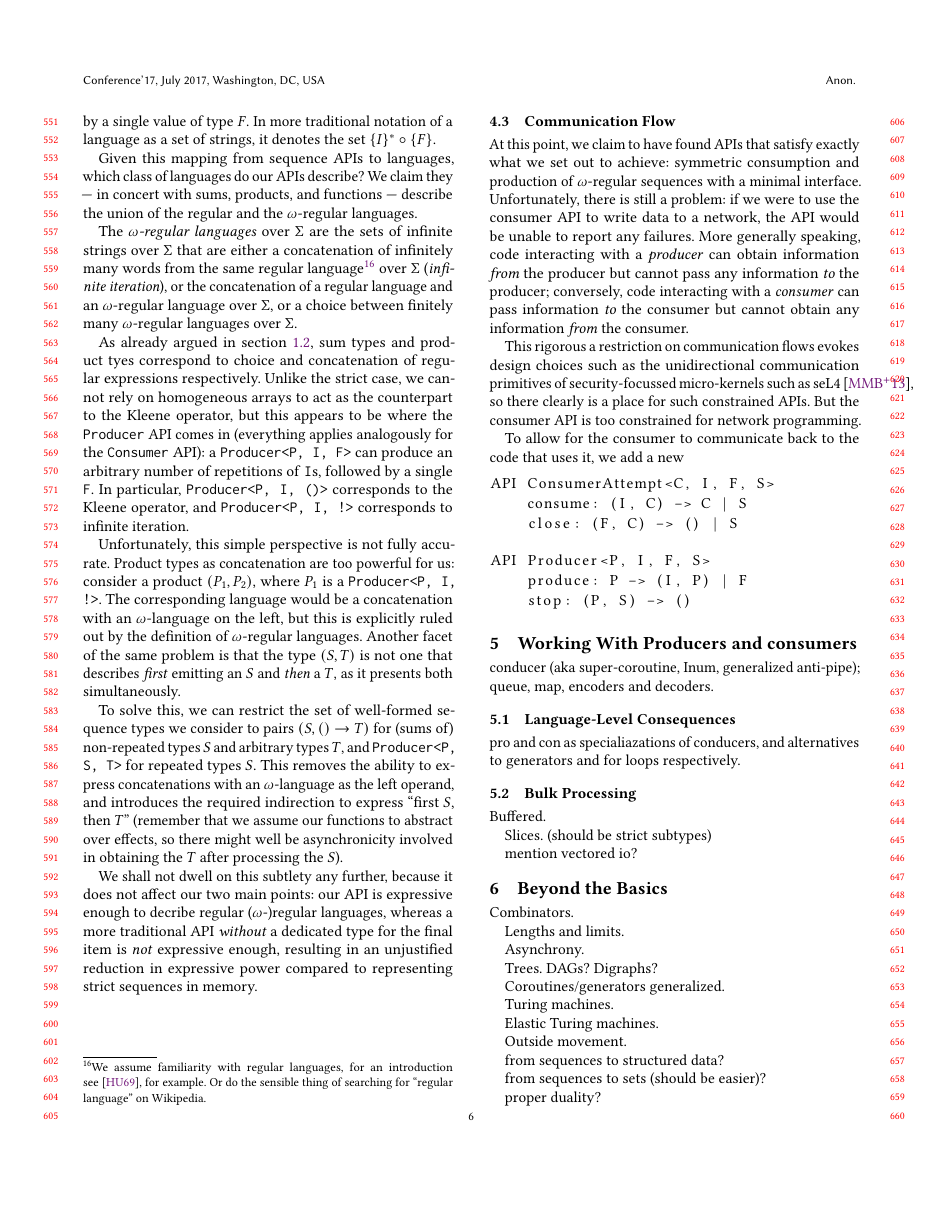
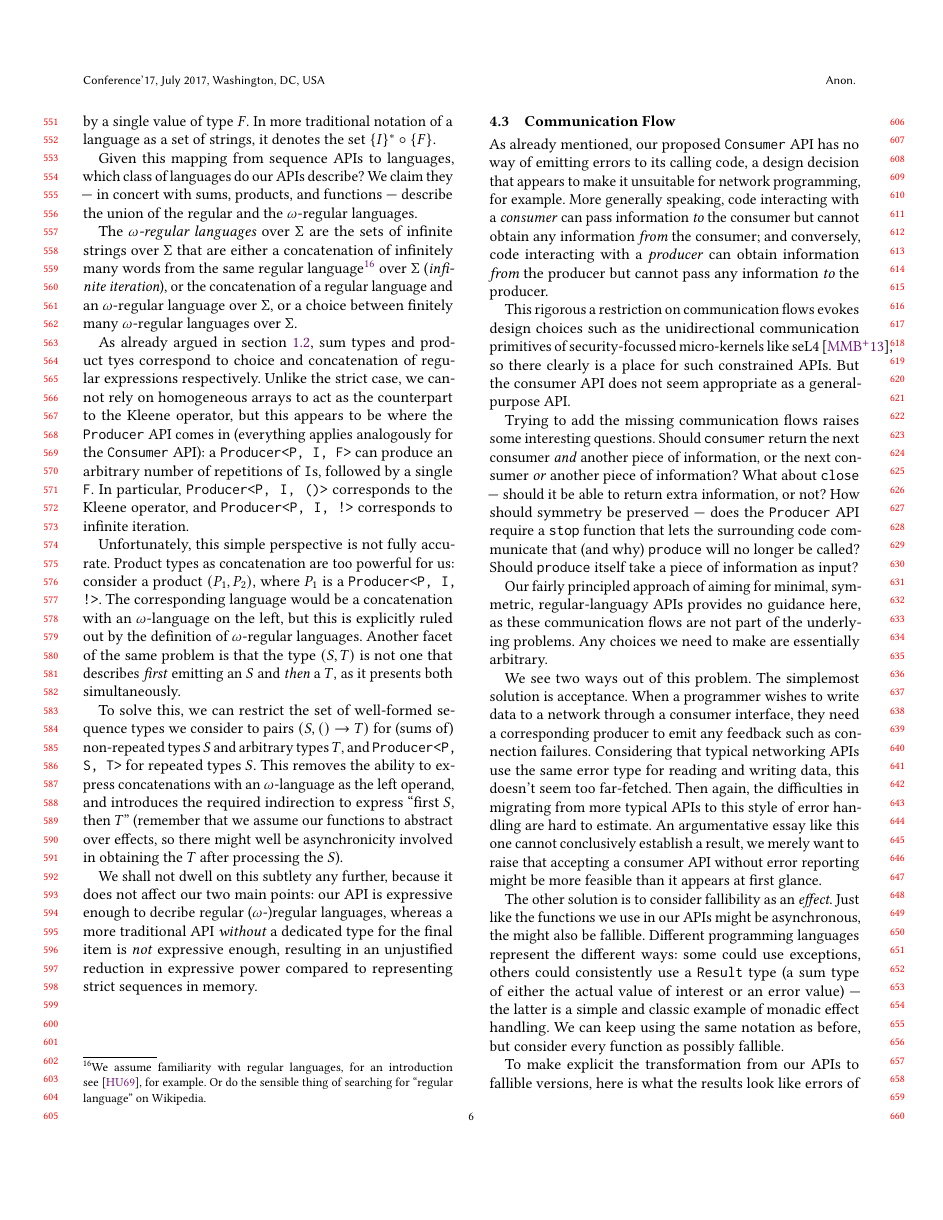
Before and after one commit to AljoschaMeyer/lazy_on_principle, a LaTeX paper (main.tex): page 6 of 7 before the commit and page 6 of 8 after it. Compiled offline with pdfLaTeX.

Commit message:
Write about communication flows

```diff
--- a/main.tex
+++ b/main.tex
@@ -278,6 +278,18 @@ We shall not dwell on this subtlety any further, because it does not affect our
 
 \subsection{Communication Flow}\label{communication_flow}
 
-At this point, we claim to have found APIs that satisfy exactly what we set out to achieve: symmetric consumption and production of $\omega$-regular sequences with a minimal interface. Unfortunately, there is still a problem: if we were to use the consumer API to write data to a network, the API would be unable to report any failures. More generally speaking, code interacting with a \textit{producer} can obtain information \textit{from} the producer but cannot pass any information \textit{to} the producer; conversely, code interacting with a \textit{consumer} can pass information \textit{to} the consumer but cannot obtain any information \textit{from} the consumer.
+As already mentioned, our proposed \texttt{Consumer} API has no way of emitting errors to its calling code, a design decision that appears to make it unsuitable for network programming, for example. More generally speaking, code interacting with a \textit{consumer} can pass information \textit{to} the consumer but cannot obtain any information \textit{from} the consumer; and conversely, code interacting with a \textit{producer} can obtain information \textit{from} the producer but cannot pass any information \textit{to} the producer.
 
-This rigorous a restriction on communication flows evokes design choices such as the unidirectional communication primitives of security-focussed micro-kernels such as seL4~\cite{murray2013sel4}, so there clearly is a place for such constrained APIs. But the consumer API is too constrained for network programming.
+This rigorous a restriction on communication flows evokes design choices such as the unidirectional communication primitives of security-focussed micro-kernels like seL4~\cite{murray2013sel4}, so there clearly is a place for such constrained APIs. But the consumer API does not seem appropriate as a general-purpose API.
+
+Trying to add the missing communication flows raises some interesting questions. Should \texttt{consumer} return the next consumer \textit{and} another piece of information, or the next consumer \textit{or} another piece of information? What about \texttt{close} --- should it be able to return extra information, or not? How should symmetry be preserved --- does the \texttt{Producer} API require a \texttt{stop} function that lets the surrounding code communicate that (and why) \texttt{produce} will no longer be called? Should \texttt{produce} itself take a piece of information as input?
+
+Our fairly principled approach of aiming for  minimal, symmetric, regular-languagy APIs provides no guidance here, as these communication flows are not part of the underlying problems. Any choices we need to make are essentially arbitrary.
+
+We see two ways out of this problem. The simplemost solution is acceptance. When a programmer wishes to write data to a network through a consumer interface, they need a corresponding producer to emit any feedback such as connection failures. Considering that typical networking APIs use the same error type for reading and writing data, this doesn't seem too far-fetched. Then again, the difficulties in migrating from more typical APIs to this style of error handling are hard to estimate. An argumentative essay like this one cannot conclusively establish a result, we merely want to raise that accepting a consumer API without error reporting might be more feasible than it appears at first glance.
+
+The other solution is to consider fallibility as an \textit{effect}. Just like the functions we use in our APIs might be asynchronous, the might also be fallible. Different programming languages represent the different ways: some could use exceptions, others could consistently use a \texttt{Result} type (a sum type of either the actual value of interest or an error value) --- the latter is a simple and classic example of monadic effect handling. We can keep using the same notation as before, but consider every function as possibly fallible.
+
+To make explicit the transformation from our APIs to fallible versions, here is what the results look like errors of type $E$, when neither relying of exceptions nor on explicitly abstracting over effects via monads:
+
+\begin{lstlisting}[language=Python]
@@ -284,25 +311,7 @@ This rigorous a restriction on communication flows evokes design choices such as
 
 
 
-To allow for the consumer to communicate back to the code that uses it, we add a new
-
-
-
-
-
-\begin{lstlisting}[language=Python]
-API ConsumerAttempt<C, I, F, S>
-    consume: (I, C) -> C | S
-    close: (F, C) -> () | S
-\end{lstlisting}
-
-\begin{lstlisting}[language=Python]
-API Producer<P, I, F, S>
-    produce: P -> (I, P) | F
-    stop: (P, S) -> ()
-\end{lstlisting}
-
-\section{Working With Producers and consumers}
+\subsection{Conducers}
 
 conducer (aka super-coroutine, Inum, generalized anti-pipe); queue, map, encoders and decoders.
 
@@ -318,7 +327,7 @@ Slices. (should be strict subtypes)
 
 mention vectored io?
 
-\section{Beyond the Basics}\label{fun}
+\section{Onward!}\label{fun}
 
 Combinators.
 
```
Also changed, not shown: main.pdf, main.tex (17 more changed lines).
